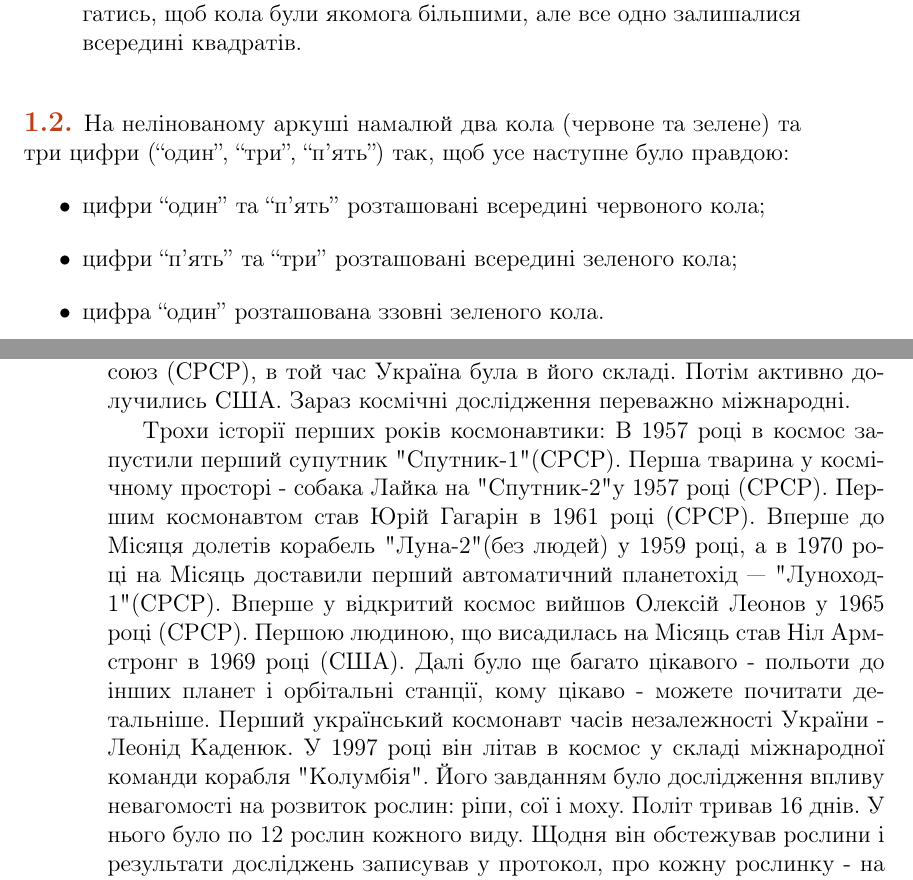
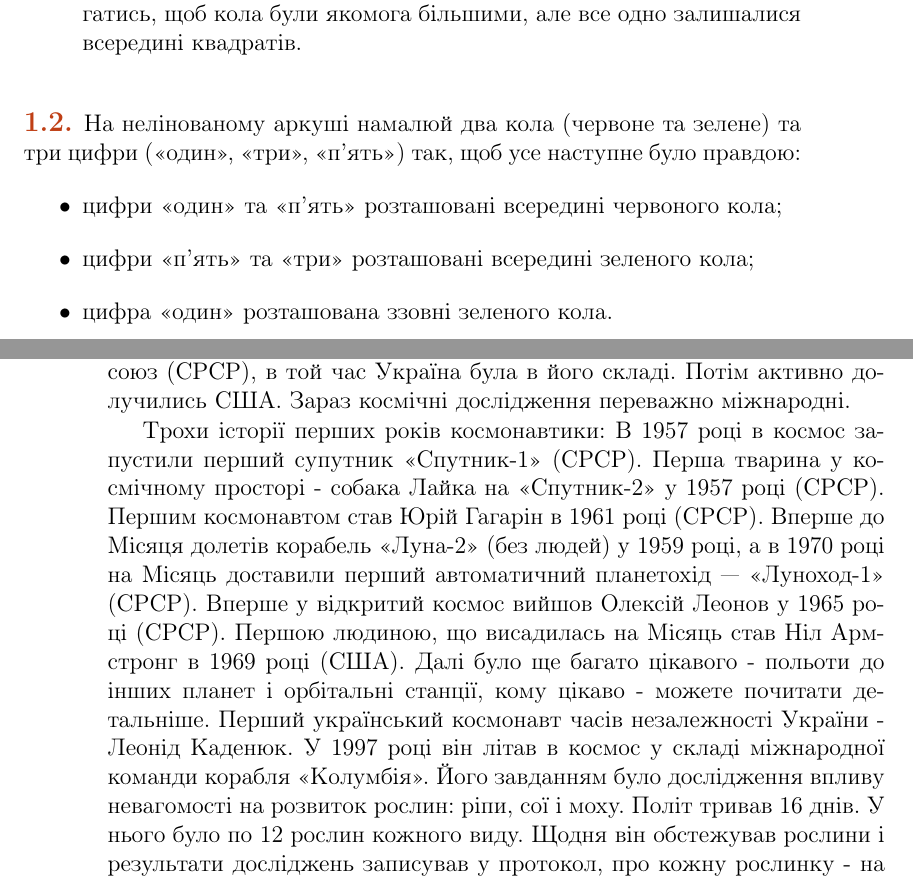
Before and after one commit to alexandervpetrov/book.4x40, a LaTeX book (main.tex, which reads src/1.tex, src/4.tex): two parts of pages 7 and 38 of 46, joined at a grey line, cut so that both start at the same text. Compiled offline with pdfLaTeX.

Commit message:
typography: quotes

```diff
--- a/src/1.tex
+++ b/src/1.tex
@@ -18,12 +18,12 @@
 
 \problem
 На нелінованому аркуші намалюй два кола (червоне та зелене)
-та три цифри (“один”, “три”, “п'ять”) так,
+та три цифри («один», «три», «п'ять») так,
 щоб усе наступне було правдою:
 \begin{itemize}
-    \item цифри “один” та “п'ять” розташовані всередині червоного кола;
-    \item цифри “п'ять” та “три” розташовані всередині зеленого кола;
-    \item цифра “один” розташована ззовні зеленого кола.
+    \item цифри «один» та «п'ять» розташовані всередині червоного кола;
+    \item цифри «п'ять» та «три» розташовані всередині зеленого кола;
+    \item цифра «один» розташована ззовні зеленого кола.
 \end{itemize}
 
 
--- a/src/4.tex
+++ b/src/4.tex
@@ -59,19 +59,19 @@ FD
 Зараз космічні дослідження переважно міжнародні.
 
 Трохи історії перших років космонавтики:
-В 1957 році в космос запустили перший супутник "Спутник-1" (СРСР).
-Перша тварина у космічному просторі - собака Лайка на "Спутник-2"
+В 1957 році в космос запустили перший супутник «Спутник-1» (СРСР).
+Перша тварина у космічному просторі - собака Лайка на «Спутник-2»
 у 1957 році (СРСР).
 Першим космонавтом став Юрій Гагарін в 1961 році (СРСР).
-Вперше до Місяця долетів корабель "Луна-2" (без людей) у 1959 році,
+Вперше до Місяця долетів корабель «Луна-2» (без людей) у 1959 році,
 а в 1970 році на Місяць доставили перший автоматичний планетохід —
-"Луноход-1" (СРСР).
+«Луноход-1» (СРСР).
 Вперше у відкритий космос вийшов Олексій Леонов у 1965 році (СРСР).
 Першою людиною, що висадилась на Місяць став Ніл Армстронг в 1969 році (США).
 Далі було ще багато цікавого - польоти до інших планет і орбітальні станції,
 кому цікаво - можете почитати детальніше.
 Перший український космонавт часів незалежності України - Леонід Каденюк.
-У 1997 році він літав в космос у складі міжнародної команди корабля "Колумбія".
+У 1997 році він літав в космос у складі міжнародної команди корабля «Колумбія».
 Його завданням було дослідження впливу невагомості на розвиток рослин:
 ріпи, сої і моху. Політ тривав 16 днів. У нього було по 12 рослин кожного виду.
 Щодня він обстежував рослини і результати досліджень записував у протокол,
```
